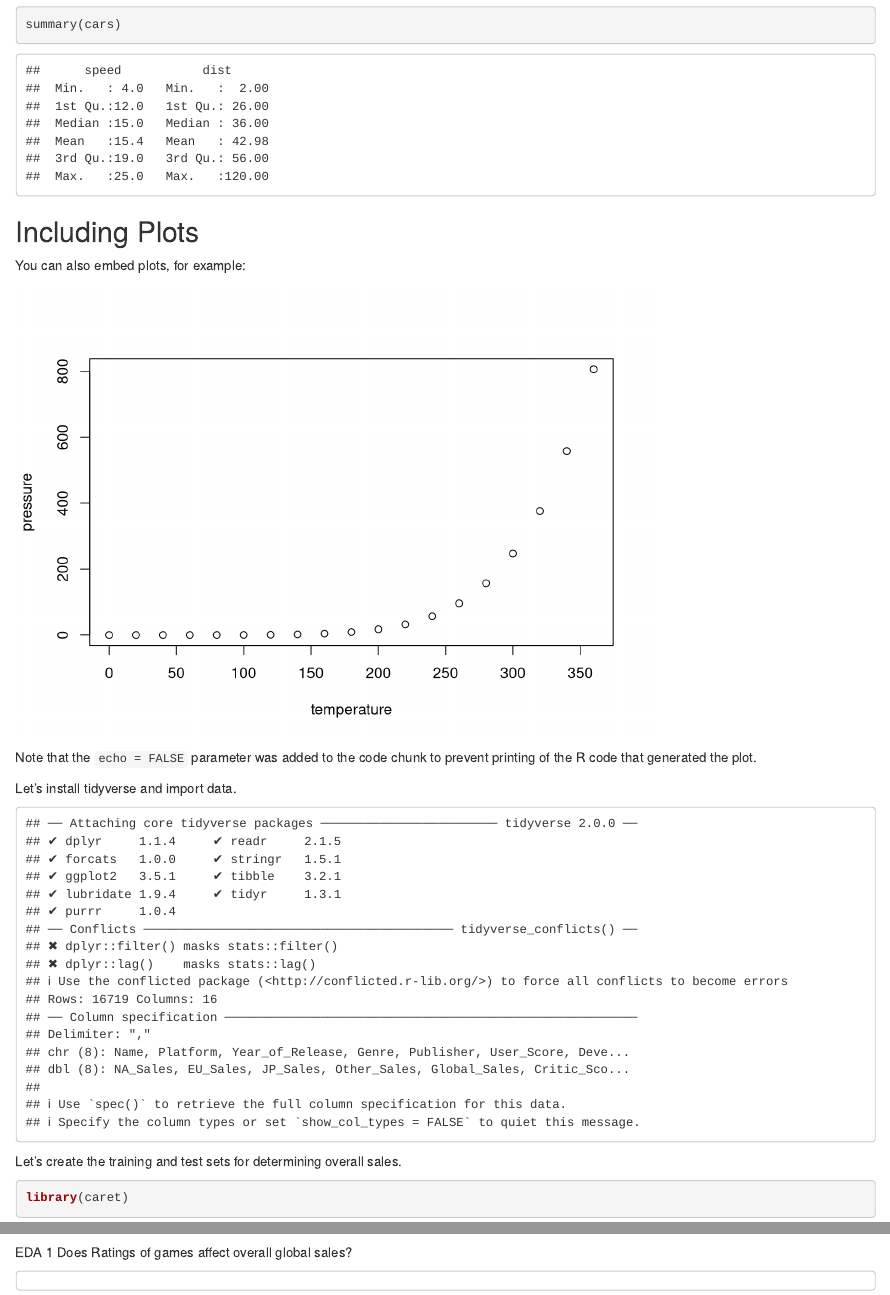
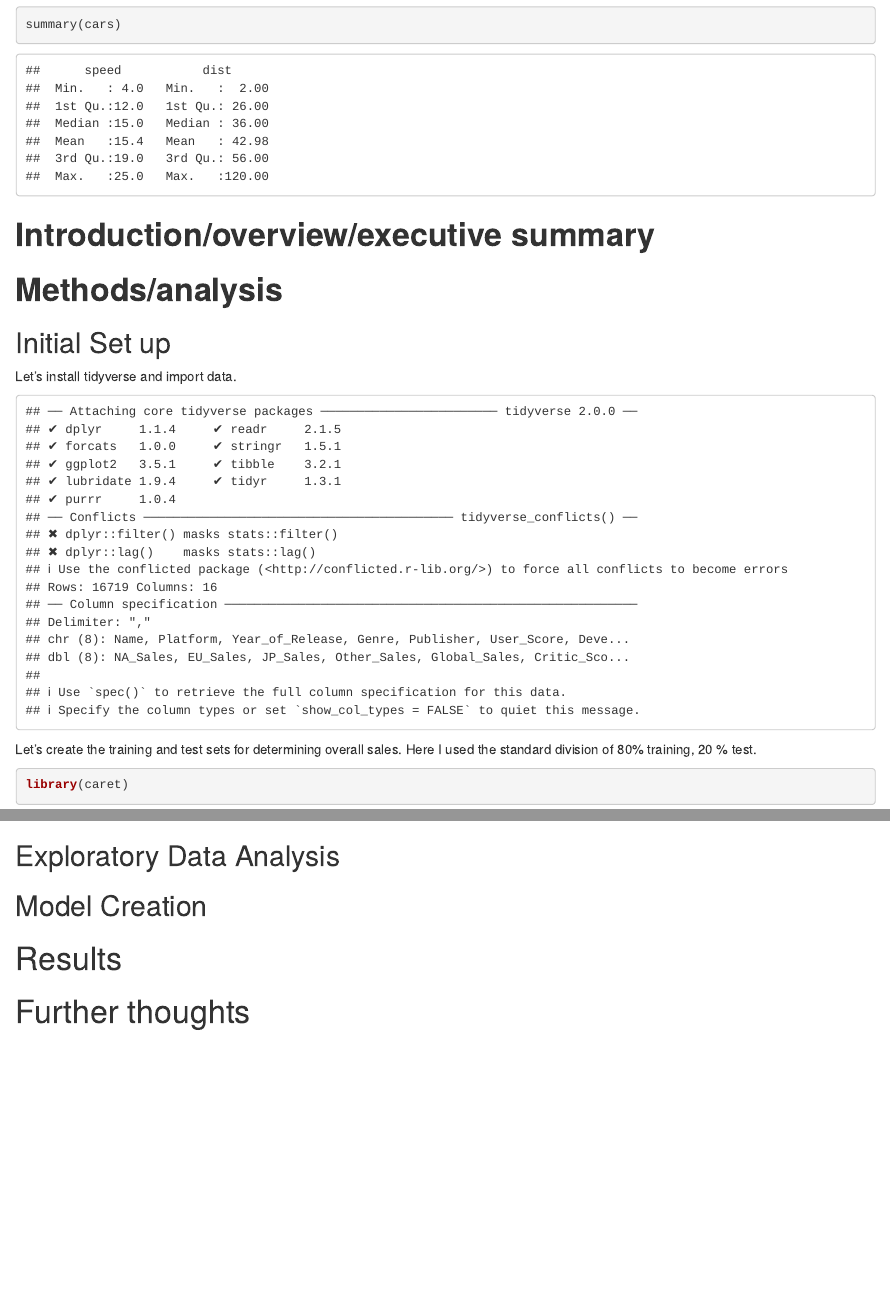
Before and after one commit to Ben-Medina1/VideoGames, an R Markdown document (Test notebook.Rmd): the page in a window 1100 px wide, from 280 px down, and a second part further down, joined at a grey line. Rendered offline with R 4.5, knitr and Pandoc, with nearby package versions; some code elsewhere in the file could not run offline.

Commit message:
Created Sections for final report (will fill in later)

````diff
--- a/Test notebook.Rmd
+++ b/Test notebook.Rmd
@@ -19,18 +19,14 @@ When you click the **Knit** button a document will be generated that includes bo
 summary(cars)
 ```
 
-## Including Plots
+# **Introduction/overview/executive summary**
 
-You can also embed plots, for example:
+# **Methods/analysis**
 
-```{r pressure, echo=FALSE}
-plot(pressure)
-```
-
-Note that the `echo = FALSE` parameter was added to the code chunk to prevent printing of the R code that generated the plot.
-
+## Initial Set up
 
 Let's install tidyverse and import data.
+
 ```{r echo=FALSE}
 library(tidyverse)
 library(readr)
@@ -39,8 +35,8 @@ View(Video_Games_Sales_as_at_22_Dec_2016)
 Data<-Video_Games_Sales_as_at_22_Dec_2016
 ```
 
+Let's create the training and test sets for determining overall sales. Here I used the standard division of 80% training, 20 % test.
 
-Let's create the training and test sets for determining overall sales.
 ```{r}
 library(caret)
 set.seed(0623)
@@ -49,10 +45,10 @@ test_set <-  Orig_Data[test_index, ]
 train_set <- Orig_Data[-test_index, ]
 ```
 
-EDA 1 Does Ratings of games affect overall global sales?
-```{r}
+## Exploratory Data Analysis
 
-```
+## Model Creation
 
-```{}
-```
+# Results
+
+# Further thoughts
````
